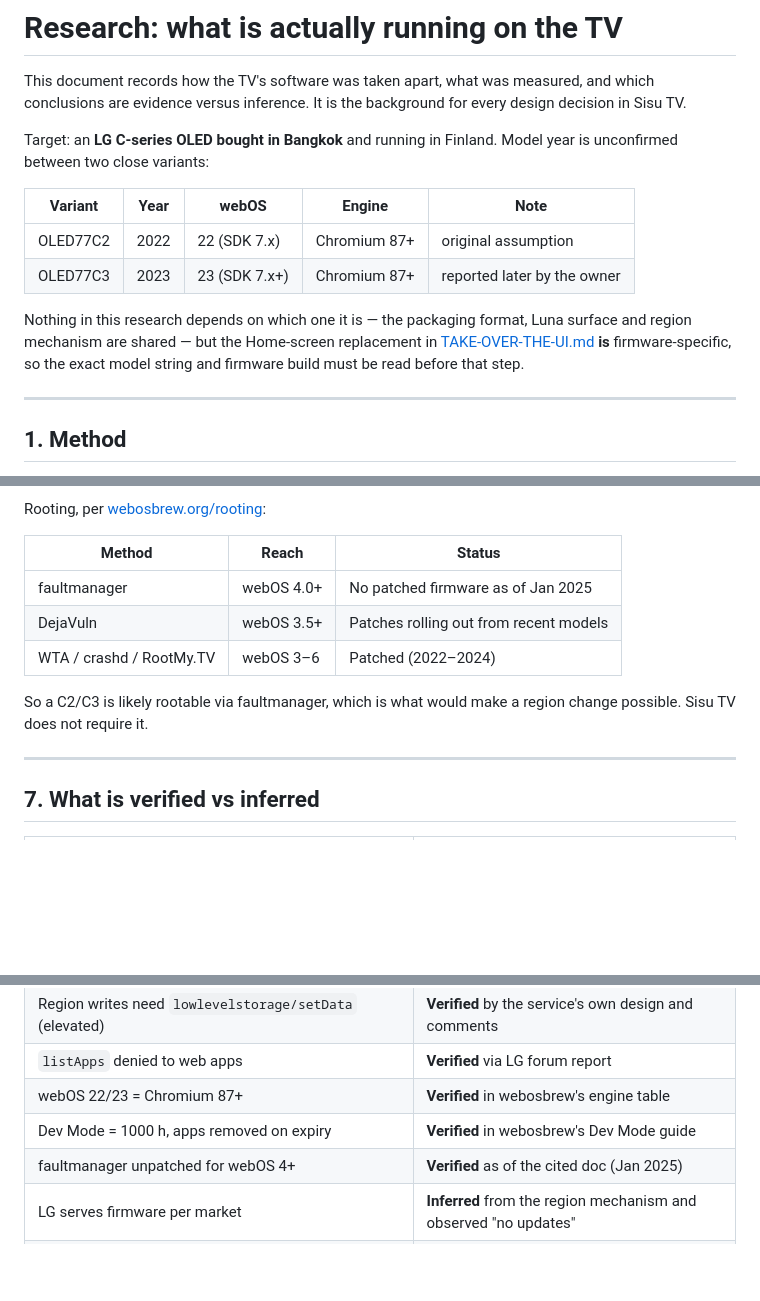
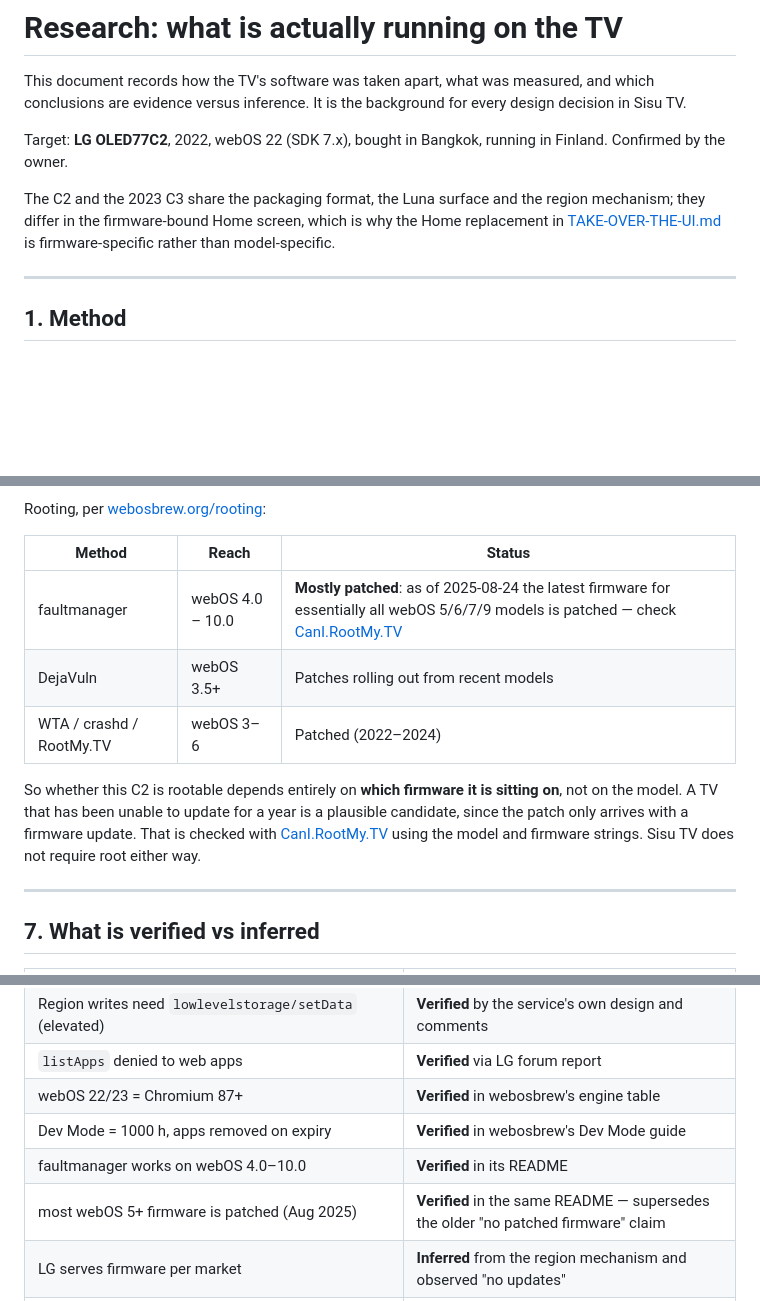
Before and after one commit to SyntaxSaboteur/sisu-tv, a Markdown page: docs/RESEARCH.md, 3 parts joined by grey strips. Rendered like a GitHub page; blank space fills up the shorter version.

```diff
--- a/docs/RESEARCH.md
+++ b/docs/RESEARCH.md
@@ -4,18 +4,13 @@ This document records how the TV's software was taken apart, what was measured,
 and which conclusions are evidence versus inference. It is the background for
 every design decision in Sisu TV.
 
-Target: an **LG C-series OLED bought in Bangkok** and running in Finland.
-Model year is unconfirmed between two close variants:
+Target: **LG OLED77C2**, 2022, webOS 22 (SDK 7.x), bought in Bangkok, running in
+Finland. Confirmed by the owner.
 
-| Variant | Year | webOS | Engine | Note |
-| --- | --- | --- | --- | --- |
-| OLED77C2 | 2022 | 22 (SDK 7.x) | Chromium 87+ | original assumption |
-| OLED77C3 | 2023 | 23 (SDK 7.x+) | Chromium 87+ | reported later by the owner |
-
-Nothing in this research depends on which one it is — the packaging format,
-Luna surface and region mechanism are shared — but the Home-screen replacement
-in [TAKE-OVER-THE-UI.md](TAKE-OVER-THE-UI.md) **is** firmware-specific, so the
-exact model string and firmware build must be read before that step.
+The C2 and the 2023 C3 share the packaging format, the Luna surface and the
+region mechanism; they differ in the firmware-bound Home screen, which is why the
+Home replacement in [TAKE-OVER-THE-UI.md](TAKE-OVER-THE-UI.md) is
+firmware-specific rather than model-specific.
 
 ---
 
@@ -275,12 +270,15 @@ Rooting, per [webosbrew.org/rooting](https://www.webosbrew.org/rooting/):
 
 | Method | Reach | Status |
 | --- | --- | --- |
-| faultmanager | webOS 4.0+ | No patched firmware as of Jan 2025 |
+| faultmanager | webOS 4.0 – 10.0 | **Mostly patched**: as of 2025-08-24 the latest firmware for essentially all webOS 5/6/7/9 models is patched — check [CanI.RootMy.TV](https://cani.rootmy.tv/) |
 | DejaVuln | webOS 3.5+ | Patches rolling out from recent models |
 | WTA / crashd / RootMy.TV | webOS 3–6 | Patched (2022–2024) |
 
-So a C2/C3 is likely rootable via faultmanager, which is what would make a region
-change possible. Sisu TV does not require it.
+So whether this C2 is rootable depends entirely on **which firmware it is
+sitting on**, not on the model. A TV that has been unable to update for a year is
+a plausible candidate, since the patch only arrives with a firmware update. That
+is checked with [CanI.RootMy.TV](https://cani.rootmy.tv/) using the model and
+firmware strings. Sisu TV does not require root either way.
 
 ---
 
@@ -295,7 +293,8 @@ change possible. Sisu TV does not require it.
 | `listApps` denied to web apps | **Verified** via LG forum report |
 | webOS 22/23 = Chromium 87+ | **Verified** in webosbrew's engine table |
 | Dev Mode = 1000 h, apps removed on expiry | **Verified** in webosbrew's Dev Mode guide |
-| faultmanager unpatched for webOS 4+ | **Verified** as of the cited doc (Jan 2025) |
+| faultmanager works on webOS 4.0–10.0 | **Verified** in its README |
+| most webOS 5+ firmware is patched (Aug 2025) | **Verified** in the same README — supersedes the older "no patched firmware" claim |
 | LG serves firmware per market | **Inferred** from the region mechanism and observed "no updates" |
 | A Finnish browser session satisfies Yle/Ruutu geo-checks | **Inferred** from those services' normal geo-IP behaviour; not tested on the TV |
 
```
Also changed, not shown: README.md (+9 -5 lines), docs/TAKE-OVER-THE-UI.md (+21 -5 lines).
